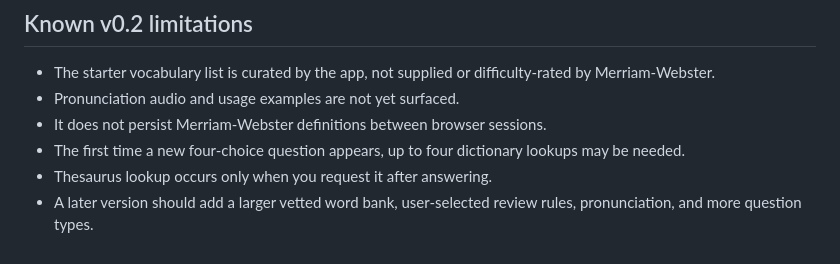
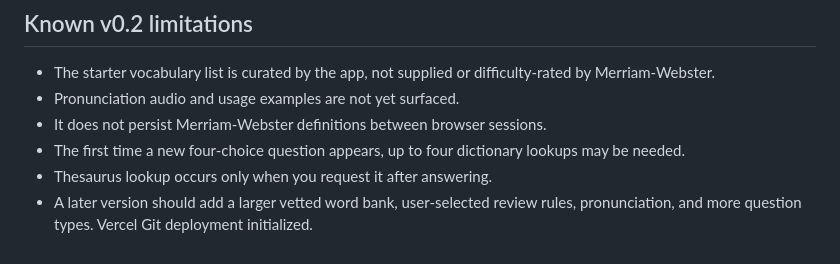
Before and after one commit to kevinbrown4420-coder/VocabularyBuilder, a Markdown page: README.md, the part around the change. Rendered like a GitHub page.

Commit message:
initiate Vercel deployment

```diff
--- a/README.md
+++ b/README.md
@@ -77,4 +77,4 @@ This is a personal noncommercial study project and is not endorsed by Merriam-We
 - It does not persist Merriam-Webster definitions between browser sessions.
 - The first time a new four-choice question appears, up to four dictionary lookups may be needed.
 - Thesaurus lookup occurs only when you request it after answering.
-- A later version should add a larger vetted word bank, user-selected review rules, pronunciation, and more question types.
+- A later version should add a larger vetted word bank, user-selected review rules, pronunciation, and more question types. Vercel Git deployment initialized.
```
